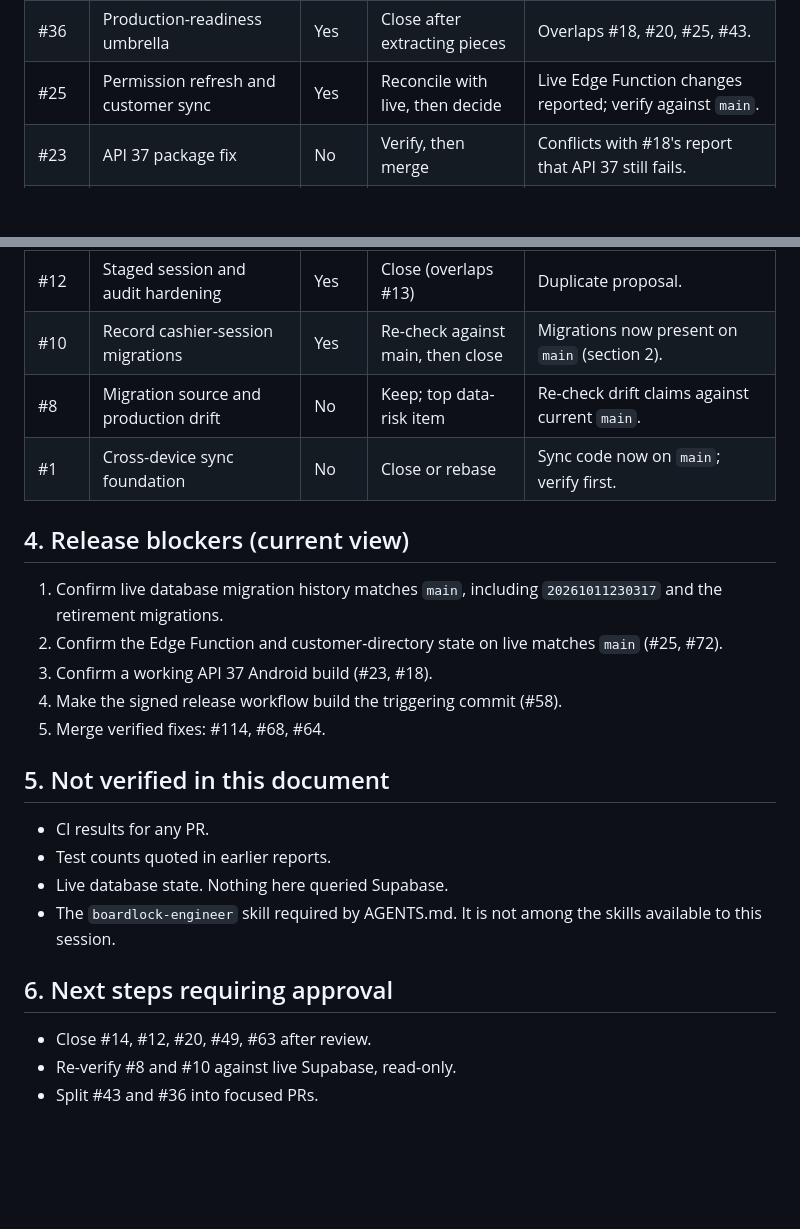
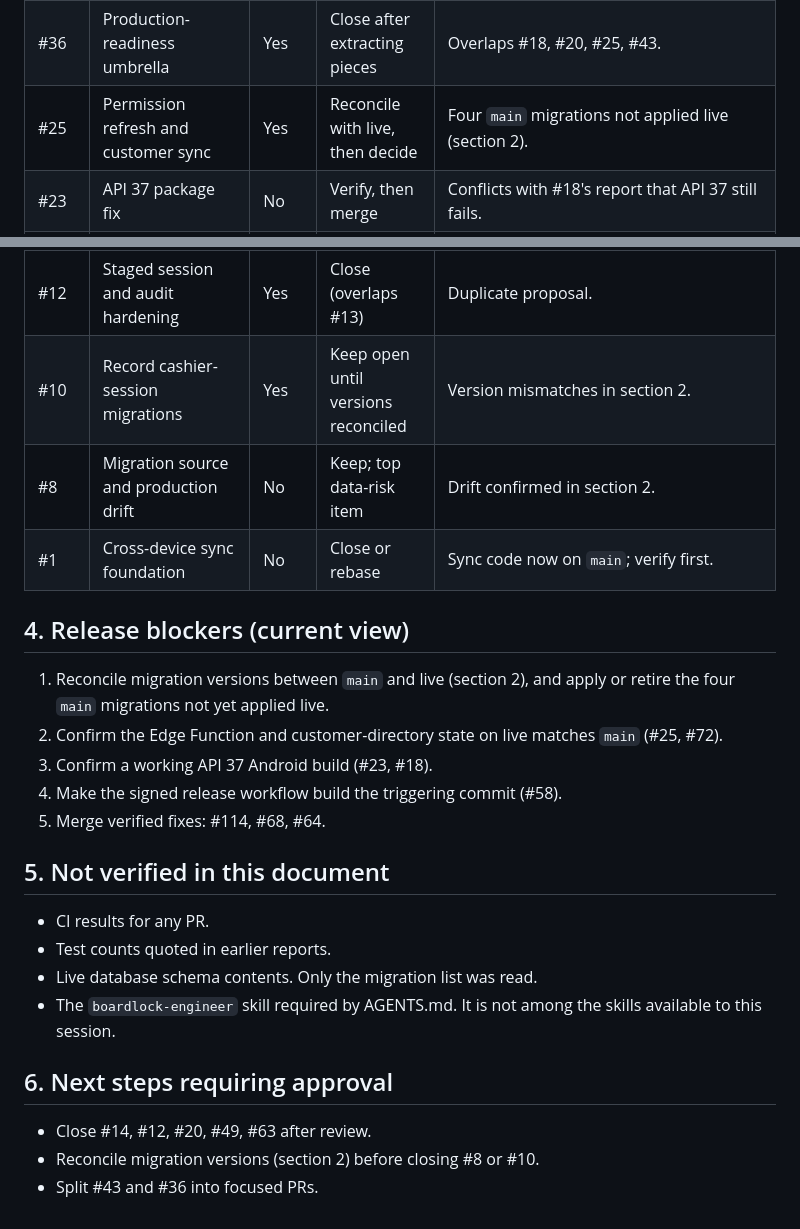
Before and after one commit to guruoshan/Paid-Due, a Markdown page: docs/audits/2026-10-31-pr-disposition.md, 2 parts joined by grey strips. Drawn GitHub-style; blank space fills up the shorter version.

```diff
--- a/docs/audits/2026-10-31-pr-disposition.md
+++ b/docs/audits/2026-10-31-pr-disposition.md
@@ -36,20 +66,20 @@ Earlier reviews said live migrations `20261010221423`, `20261010231518` and `202
 | #49 | Signed-release trigger documentation | No | Close after release | Request record only. |
 | #43 | Sprint 1–5 sync and reconciliation | Yes | Split into focused PRs, then close | Too large to review safely. |
 | #36 | Production-readiness umbrella | Yes | Close after extracting pieces | Overlaps #18, #20, #25, #43. |
-| #25 | Permission refresh and customer sync | Yes | Reconcile with live, then decide | Live Edge Function changes reported; verify against `main`. |
+| #25 | Permission refresh and customer sync | Yes | Reconcile with live, then decide | Four `main` migrations not applied live (section 2). |
 | #23 | API 37 package fix | No | Verify, then merge | Conflicts with #18's report that API 37 still fails. |
 | #20 | Selective Supabase auth integration | Yes | Close (duplicate of #18) | Overlapping drafts. |
 | #18 | Supabase-authoritative sessions (rebased) | Yes | Keep draft; decision needed | Blocked on a working API 37 build. |
 | #14 | Notification migration ordering | Yes | Close without merging | See section 1. |
 | #13 | Session and login hardening proposals | Yes | Keep draft; product decision | Single-session revocation conflicts with multi-device admin use. |
 | #12 | Staged session and audit hardening | Yes | Close (overlaps #13) | Duplicate proposal. |
-| #10 | Record cashier-session migrations | Yes | Re-check against main, then close | Migrations now present on `main` (section 2). |
-| #8 | Migration source and production drift | No | Keep; top data-risk item | Re-check drift claims against current `main`. |
+| #10 | Record cashier-session migrations | Yes | Keep open until versions reconciled | Version mismatches in section 2. |
+| #8 | Migration source and production drift | No | Keep; top data-risk item | Drift confirmed in section 2. |
 | #1 | Cross-device sync foundation | No | Close or rebase | Sync code now on `main`; verify first. |
 
 ## 4. Release blockers (current view)
 
-1. Confirm live database migration history matches `main`, including `20261011230317` and the retirement migrations.
+1. Reconcile migration versions between `main` and live (section 2), and apply or retire the four `main` migrations not yet applied live.
 2. Confirm the Edge Function and customer-directory state on live matches `main` (#25, #72).
 3. Confirm a working API 37 Android build (#23, #18).
 4. Make the signed release workflow build the triggering commit (#58).
@@ -59,11 +89,11 @@ Earlier reviews said live migrations `20261010221423`, `20261010231518` and `202
 
 - CI results for any PR.
 - Test counts quoted in earlier reports.
-- Live database state. Nothing here queried Supabase.
+- Live database schema contents. Only the migration list was read.
 - The `boardlock-engineer` skill required by AGENTS.md. It is not among the skills available to this session.
 
 ## 6. Next steps requiring approval
 
 - Close #14, #12, #20, #49, #63 after review.
-- Re-verify #8 and #10 against live Supabase, read-only.
+- Reconcile migration versions (section 2) before closing #8 or #10.
 - Split #43 and #36 into focused PRs.
```
Also changed, not shown: other parts of docs/audits/2026-10-31-pr-disposition.md (+35 -5 lines).
